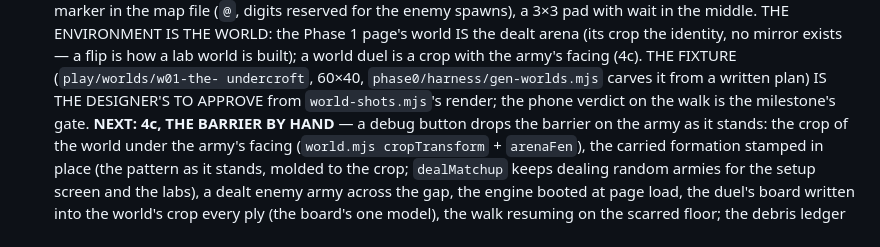
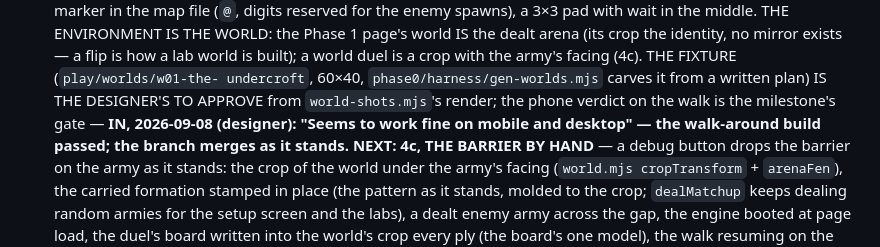
Before and after one commit to lt-lit/dungeoncrawlerking, a Markdown page: CLAUDE.md, the part around the change. GitHub-like rendering.

Commit message:
Record the phone verdict on the walk-around build
Co-Authored-By: Claude Fable 5.1 <noreply@anthropic.com>
Claude-Session: https://claude.ai/code/session_015ciSJqUbgvEG5GR4cn5Rka

```diff
--- a/CLAUDE.md
+++ b/CLAUDE.md
@@ -275,7 +275,9 @@ exists — a flip is how a lab world is built); a world duel is a crop
 with the army's facing (4c). THE FIXTURE (`play/worlds/w01-the-
 undercroft`, 60×40, `phase0/harness/gen-worlds.mjs` carves it from a
 written plan) IS THE DESIGNER'S TO APPROVE from `world-shots.mjs`'s
-render; the phone verdict on the walk is the milestone's gate.
+render; the phone verdict on the walk is the milestone's gate — **IN,
+2026-09-08 (designer): "Seems to work fine on mobile and desktop" — the
+walk-around build passed; the branch merges as it stands.**
 **NEXT: 4c, THE BARRIER BY HAND** — a debug button drops the barrier on
 the army as it stands: the crop of the world under the army's facing
 (`world.mjs cropTransform` + `arenaFen`), the carried formation stamped
```
